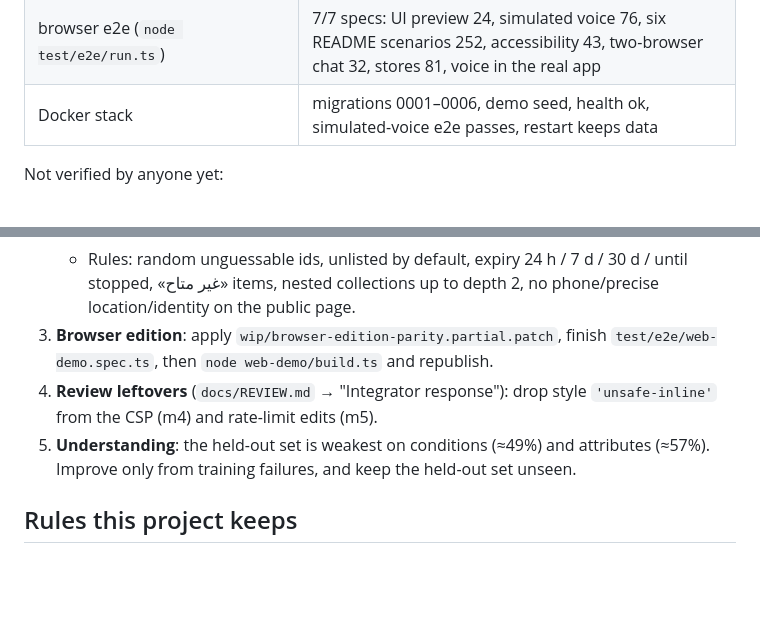
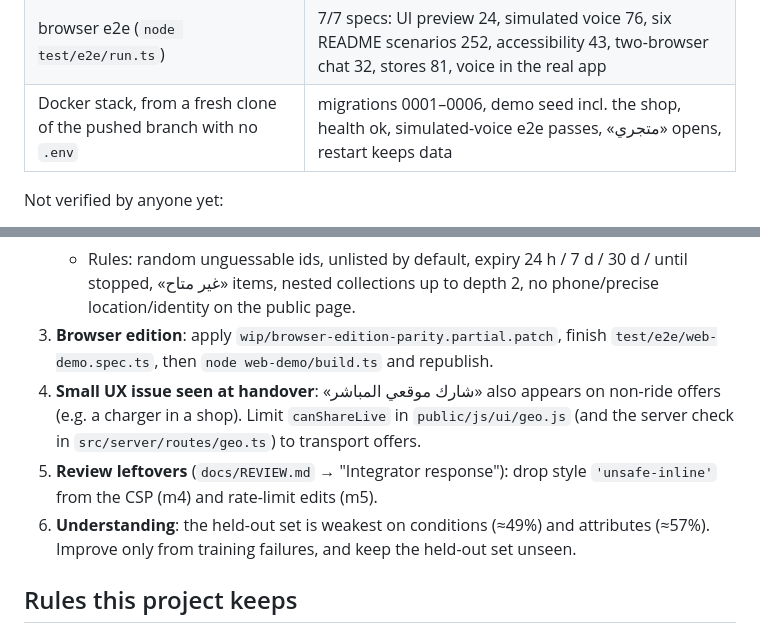
Before and after one commit to snowlightas-hue/ull, a Markdown page: ultra-link/docs/HANDOFF.md, 2 parts joined by grey strips. Drawn GitHub-style; blank space fills up the shorter version.

Commit message:
Handoff: fresh-clone Docker verification result, small UX issue noted for the next agent
Co-Authored-By: Claude Opus 5.5 <noreply@anthropic.com>
Claude-Session: https://claude.ai/code/session_01LzGiLV1tbabFq63PcgYy1q

```diff
--- a/ultra-link/docs/HANDOFF.md
+++ b/ultra-link/docs/HANDOFF.md
@@ -28,7 +28,7 @@ Last verified results (all on this commit's code):
 | unit | 212/212 |
 | integration: server, flows, connections, catalog, geo, matching, db | all green |
 | browser e2e (`node test/e2e/run.ts`) | 7/7 specs: UI preview 24, simulated voice 76, six README scenarios 252, accessibility 43, two-browser chat 32, stores 81, voice in the real app |
-| Docker stack | migrations 0001–0006, demo seed, health ok, simulated-voice e2e passes, restart keeps data |
+| Docker stack, from a fresh clone of the pushed branch with no `.env` | migrations 0001–0006, demo seed incl. the shop, health ok, simulated-voice e2e passes, «متجري» opens, restart keeps data |
 
 Not verified by anyone yet:
 - a **human voice** through a real microphone (all voice tests use a mock Web Speech API; checklist in `public/js/conversation/README.md` §7);
@@ -54,8 +54,11 @@ node scripts/corpus-report.ts           # training accuracy; add --holdout for t
    - Remaining work: tests, the «مشاركة» / «روابطي» UI, docs, and registering the plugin in `src/server/routes/index.ts`.
    - Rules: random unguessable ids, unlisted by default, expiry 24 h / 7 d / 30 d / until stopped, «غير متاح» items, nested collections up to depth 2, no phone/precise location/identity on the public page.
 3. **Browser edition**: apply `wip/browser-edition-parity.partial.patch`, finish `test/e2e/web-demo.spec.ts`, then `node web-demo/build.ts` and republish.
-4. **Review leftovers** (`docs/REVIEW.md` → "Integrator response"): drop style `'unsafe-inline'` from the CSP (m4) and rate-limit edits (m5).
-5. **Understanding**: the held-out set is weakest on conditions (≈49%) and attributes (≈57%). Improve only from training failures, and keep the held-out set unseen.
+4. **Small UX issue seen at handover**: «شارك موقعي المباشر» also appears on non-ride offers (e.g. a charger in a
+   shop). Limit `canShareLive` in `public/js/ui/geo.js` (and the server check in `src/server/routes/geo.ts`) to
+   transport offers.
+5. **Review leftovers** (`docs/REVIEW.md` → "Integrator response"): drop style `'unsafe-inline'` from the CSP (m4) and rate-limit edits (m5).
+6. **Understanding**: the held-out set is weakest on conditions (≈49%) and attributes (≈57%). Improve only from training failures, and keep the held-out set unseen.
 
 ## Rules this project keeps
 - **Secrets** live only in `ultra-link/.env`, which is git-ignored and never in Docker images: `TYPESAFE_API_KEY`, `UL_RECOVERY_PEPPER`, DB URLs. Never log or commit them.
```
